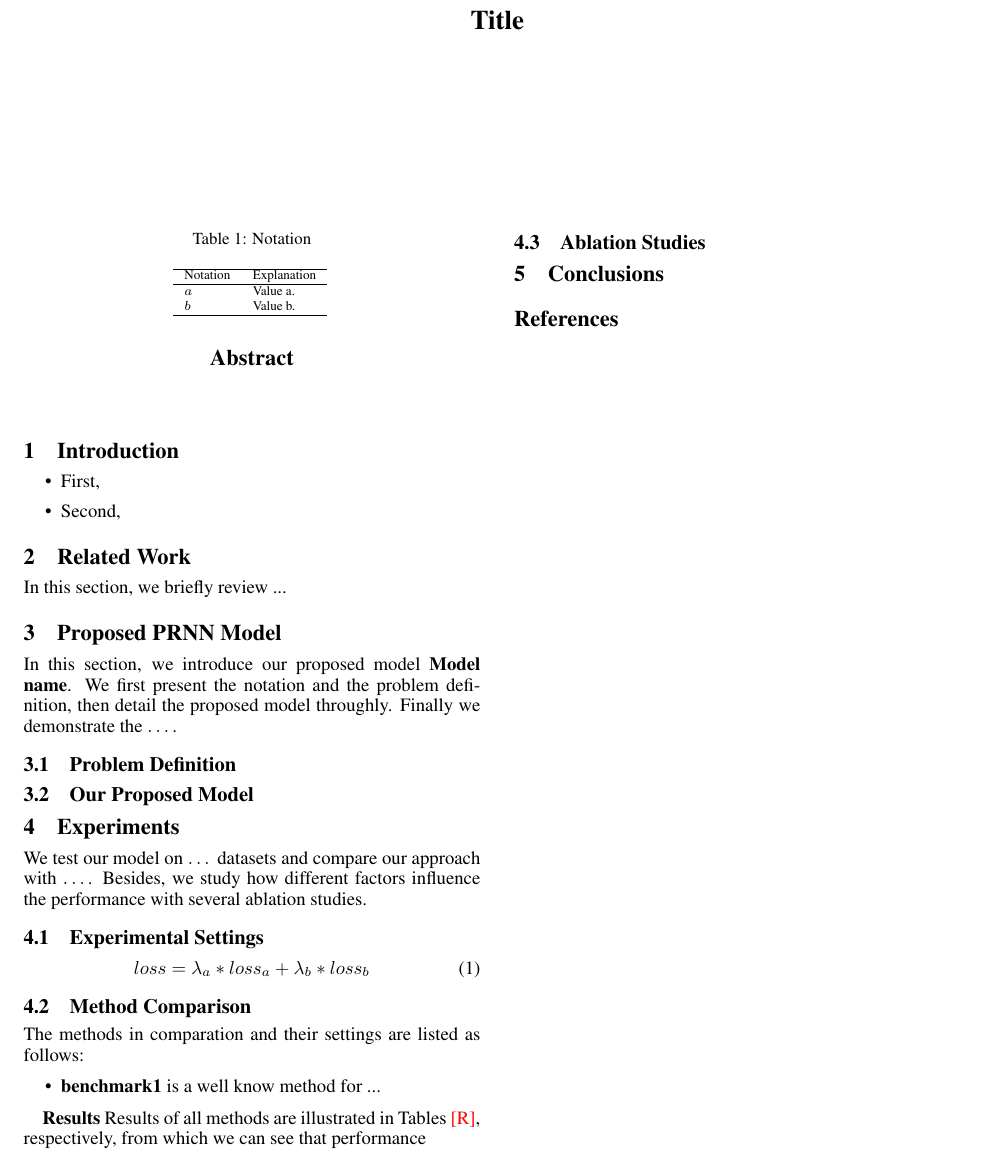
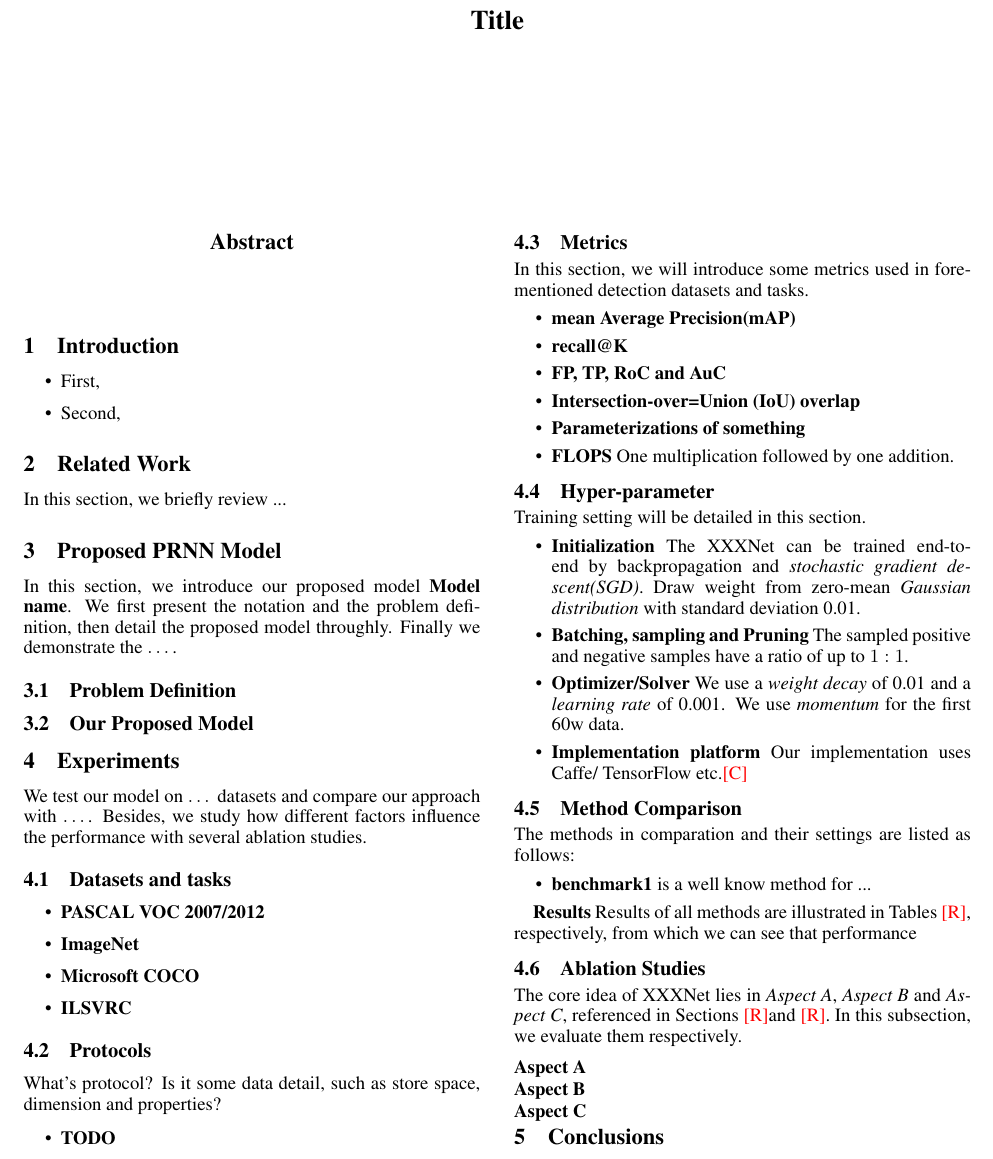
Before and after one commit to TagineerDai/template.paper, a LaTeX paper (paper/__main.tex, which reads paper/3_methodology_prob.tex, paper/4_exp_ablation.tex, paper/4_exp_setting.tex): part of page 1 of 3 before the commit and part of page 1 of 2 after it, cut so that both start at the same text. Compiled offline with pdfLaTeX.

Commit message:
Outline of Section Exp.

```diff
--- a/paper/3_methodology_prob.tex
+++ b/paper/3_methodology_prob.tex
@@ -1,18 +1,3 @@
 % !TEX root = 0_main.tex
 
 \subsection{Problem Definition}
-
-%%Table of Notation
-\begin{table}[tb]
-\centering\scriptsize
-\caption{Notation}
-\begin{tabular}{ll}
-    \hline %\toprule
-    Notation & Explanation \\
-    \hline %\midrule
-	      $a$  & Value a.\\
-	      $b$ & Value b.\\
-    \hline %\bottomrule
-\end{tabular}
-\label{table:notation}
-\end{table}
--- a/paper/4_exp_ablation.tex
+++ b/paper/4_exp_ablation.tex
@@ -2,4 +2,14 @@
 
 \subsection{Ablation Studies}
 
+The core idea of XXXNet lies in \emph{Aspect A}, \emph{Aspect B}
+and \emph{Aspect C}, referenced in Sections \missref and \missref.
+In this subsection, we evaluate them respectively.
+
+\subsubsection{Aspect A}
+
+\subsubsection{Aspect B}
+
+\subsubsection{Aspect C}
+
 \input{4_exp_ablation_tab}
--- a/paper/4_exp_setting.tex
+++ b/paper/4_exp_setting.tex
@@ -1,8 +1,70 @@
 % !TEX root = 0_main.tex
 
-\subsection{Experimental Settings}
+% \subsection{Experimental Settings}
 
-%% Metric equation
-\begin{equation}
-loss = \lambda_a * loss_{a} + \lambda_b * loss_{b}
-\end{equation}
+\subsection{Datasets and tasks}
+
+\begin{itemize}
+    \item \textbf{PASCAL VOC 2007/2012}
+
+    \item \textbf{ImageNet}
+
+    \item \textbf{Microsoft COCO}
+
+    \item \textbf{ILSVRC}
+\end{itemize}
+
+\subsection{Protocols}
+
+What's protocol? Is it some data detail, such as store space,
+dimension and properties?
+
+\begin{itemize}
+    \item \textbf{TODO}
+\end{itemize}
+
+
+\subsection{Metrics}
+
+In this section, we will introduce some metrics used in forementioned
+detection datasets and tasks.
+
+\begin{itemize}
+
+    \item \textbf{mean Average Precision(mAP)}
+
+    \item \textbf{recall@K}
+
+    \item \textbf{FP, TP, RoC and AuC}
+
+    \item \textbf{Intersection-over=Union (IoU) overlap}
+
+    \item \textbf{Parameterizations of something}
+
+    \item \textbf{FLOPS} One multiplication followed by
+    one addition.
+    % calculation with some layer and attrs.
+
+    \end{itemize}
+
+\subsection{Hyper-parameter}
+
+Training setting will be detailed in this section.
+
+\begin{itemize}
+
+    \item \textbf{Initialization} The XXXNet can be trained end-to-end by
+    backpropagation and \emph{stochastic gradient descent(SGD)}. Draw weight from zero-mean
+    \emph{Gaussian distribution} with standard deviation 0.01.
+
+    \item \textbf{Batching, sampling and Pruning} The sampled positive and
+    negative samples have a ratio of up to $1:1$.
+
+    \item \textbf{Optimizer/Solver} We use a \emph{weight decay} of 0.01 and
+    a \emph{learning rate} of 0.001. We use \emph{momentum} for the first 60w
+    data.
+
+    \item \textbf{Implementation platform} Our implementation
+    uses Caffe/ TensorFlow etc.\misscite
+
+\end{itemize}
```
Also changed, not shown: paper/3_methodology_model.tex (+0 -18 lines), paper/__main.pdf.
